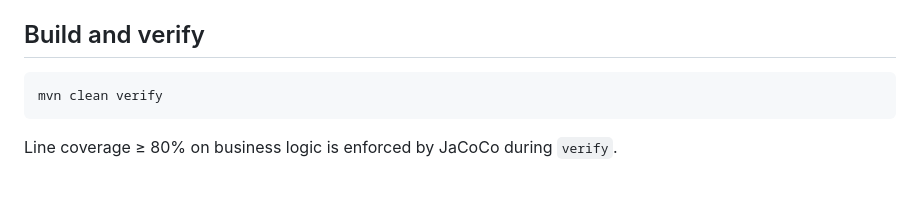
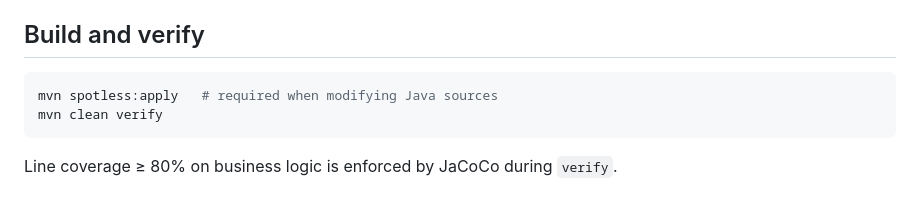
Before and after one commit to bassstorm/gravifon, a Markdown page: README.md, the part around the change. GitHub-like rendering.

Commit message:
Mention Spotless in verification instructions

````diff
--- a/README.md
+++ b/README.md
@@ -22,6 +22,7 @@ is read-only; a client initializes playback with `POST /api/playback/init`.
 ## Build and verify
 
 ```bash
+mvn spotless:apply   # required when modifying Java sources
 mvn clean verify
 ```
 
````
Also changed, not shown: AGENTS.md (+2 -1 lines).
